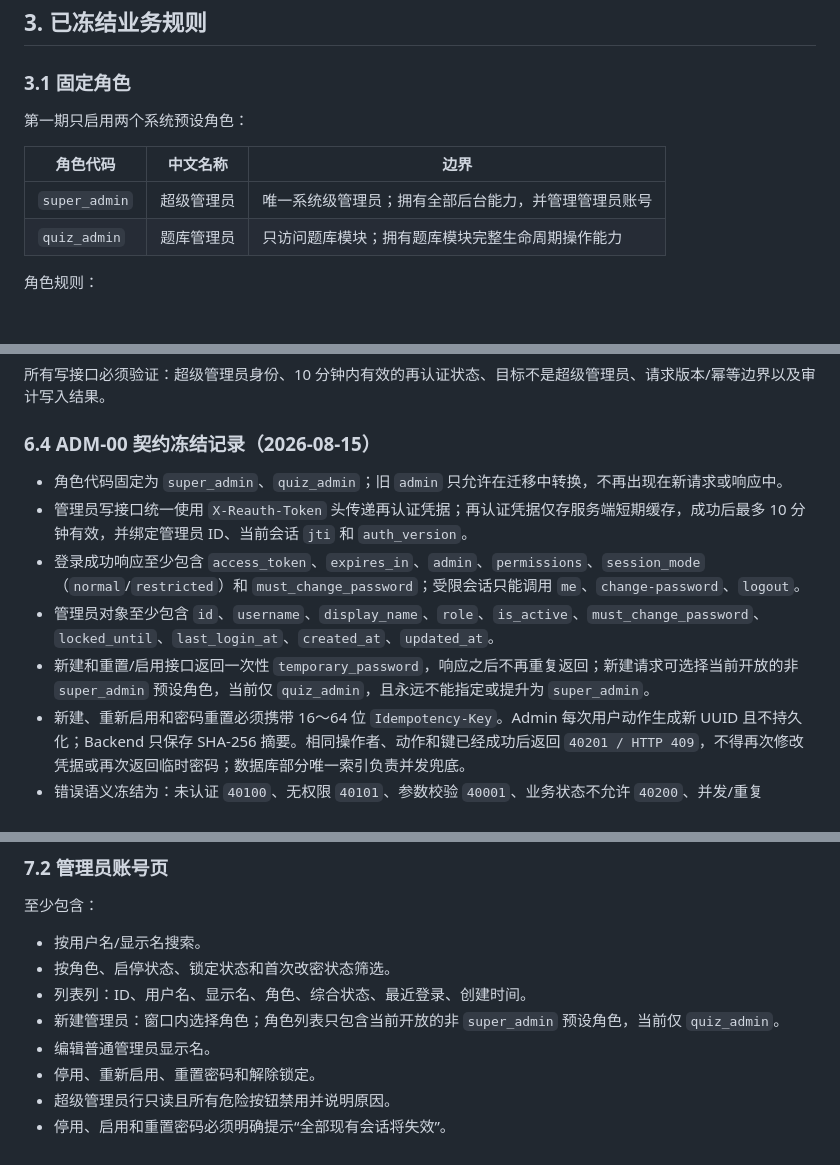
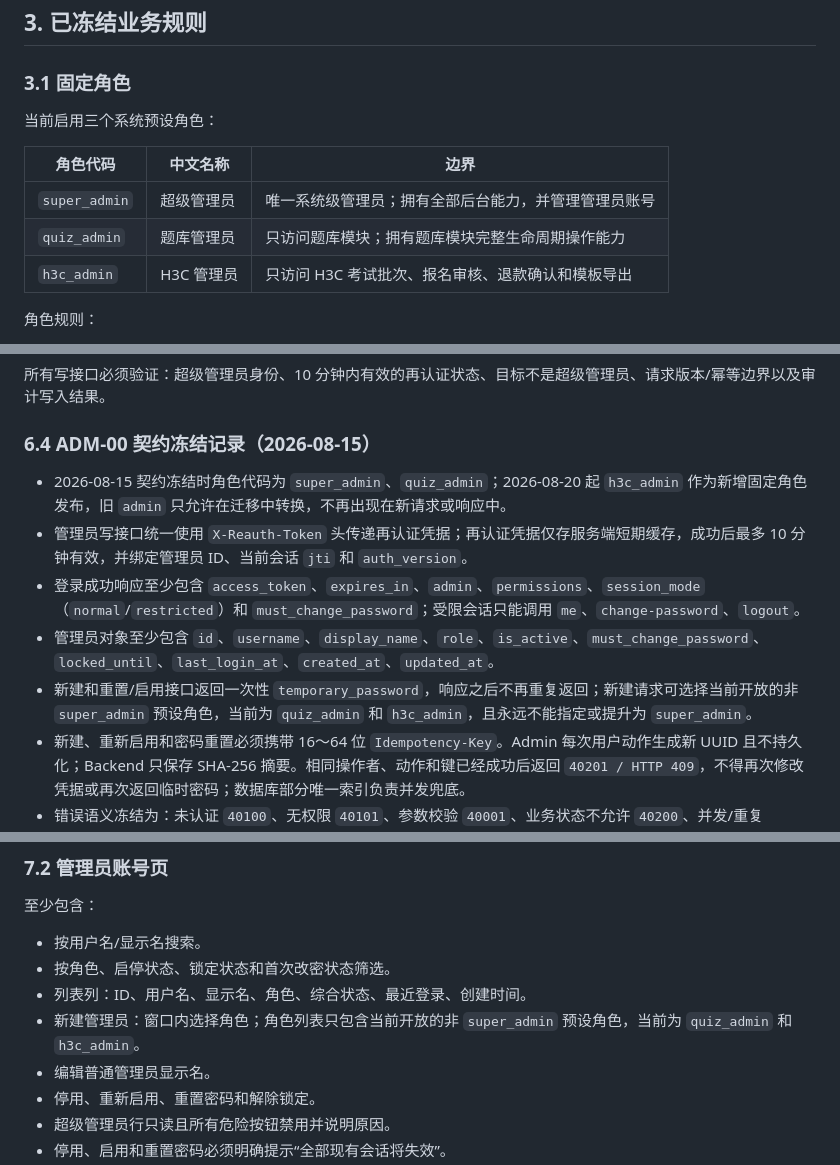
Before and after one commit to BishengTeam/Backend, a Markdown page: docs/admin-management/管理员账号与角色管理开发Todo.md, 3 parts joined by grey strips. GitHub-like rendering; blank space fills up the shorter version.

Commit message:
docs: 更新固定角色与 H3C 契约说明

```diff
--- a/docs/admin-management/管理员账号与角色管理开发Todo.md
+++ b/docs/admin-management/管理员账号与角色管理开发Todo.md
@@ -45,12 +45,13 @@
 
 ### 3.1 固定角色
 
-第一期只启用两个系统预设角色：
+当前启用三个系统预设角色：
 
 | 角色代码 | 中文名称 | 边界 |
 |---|---|---|
 | `super_admin` | 超级管理员 | 唯一系统级管理员；拥有全部后台能力，并管理管理员账号 |
 | `quiz_admin` | 题库管理员 | 只访问题库模块；拥有题库模块完整生命周期操作能力 |
+| `h3c_admin` | H3C 管理员 | 只访问 H3C 考试批次、报名审核、退款确认和模板导出 |
 
 角色规则：
 
@@ -274,11 +276,11 @@
 
 ### 6.4 ADM-00 契约冻结记录（2026-08-15）
 
-- 角色代码固定为 `super_admin`、`quiz_admin`；旧 `admin` 只允许在迁移中转换，不再出现在新请求或响应中。
+- 2026-08-15 契约冻结时角色代码为 `super_admin`、`quiz_admin`；2026-08-20 起 `h3c_admin` 作为新增固定角色发布，旧 `admin` 只允许在迁移中转换，不再出现在新请求或响应中。
 - 管理员写接口统一使用 `X-Reauth-Token` 头传递再认证凭据；再认证凭据仅存服务端短期缓存，成功后最多 10 分钟有效，并绑定管理员 ID、当前会话 `jti` 和 `auth_version`。
 - 登录成功响应至少包含 `access_token`、`expires_in`、`admin`、`permissions`、`session_mode`（`normal`/`restricted`）和 `must_change_password`；受限会话只能调用 `me`、`change-password`、`logout`。
 - 管理员对象至少包含 `id`、`username`、`display_name`、`role`、`is_active`、`must_change_password`、`locked_until`、`last_login_at`、`created_at`、`updated_at`。
-- 新建和重置/启用接口返回一次性 `temporary_password`，响应之后不再重复返回；新建请求可选择当前开放的非 `super_admin` 预设角色，当前仅 `quiz_admin`，且永远不能指定或提升为 `super_admin`。
+- 新建和重置/启用接口返回一次性 `temporary_password`，响应之后不再重复返回；新建请求可选择当前开放的非 `super_admin` 预设角色，当前为 `quiz_admin` 和 `h3c_admin`，且永远不能指定或提升为 `super_admin`。
 - 新建、重新启用和密码重置必须携带 16～64 位 `Idempotency-Key`。Admin 每次用户动作生成新 UUID 且不持久化；Backend 只保存 SHA-256 摘要。相同操作者、动作和键已经成功后返回 `40201 / HTTP 409`，不得再次修改凭据或再次返回临时密码；数据库部分唯一索引负责并发兜底。
 - 错误语义冻结为：未认证 `40100`、无权限 `40101`、参数校验 `40001`、业务状态不允许 `40200`、并发/重复 `40201`、限流 `40202`；登录失败、账号不存在、账号停用和锁定对外统一使用 `40100`，详细原因只入安全审计。
 - `PATCH /admin/settings/admins/{admin_id}` 只允许修改普通管理员 `display_name`；停用、启用、重置密码、解锁使用独立 POST 动作接口。保留旧 `PUT` 路由仅作兼容转发，不扩展权限。
@@ -315,7 +317,7 @@
 - 按用户名/显示名搜索。
 - 按角色、启停状态、锁定状态和首次改密状态筛选。
 - 列表列：ID、用户名、显示名、角色、综合状态、最近登录、创建时间。
-- 新建管理员：窗口内选择角色；角色列表只包含当前开放的非 `super_admin` 预设角色，当前仅 `quiz_admin`。
+- 新建管理员：窗口内选择角色；角色列表只包含当前开放的非 `super_admin` 预设角色，当前为 `quiz_admin` 和 `h3c_admin`。
 - 编辑普通管理员显示名。
 - 停用、重新启用、重置密码和解除锁定。
 - 超级管理员行只读且所有危险按钮禁用并说明原因。
```
Also changed, not shown: other parts of docs/admin-management/管理员账号与角色管理开发Todo.md (+1 -0 lines), docs/后台接口文档.md (+2 -2 lines).
